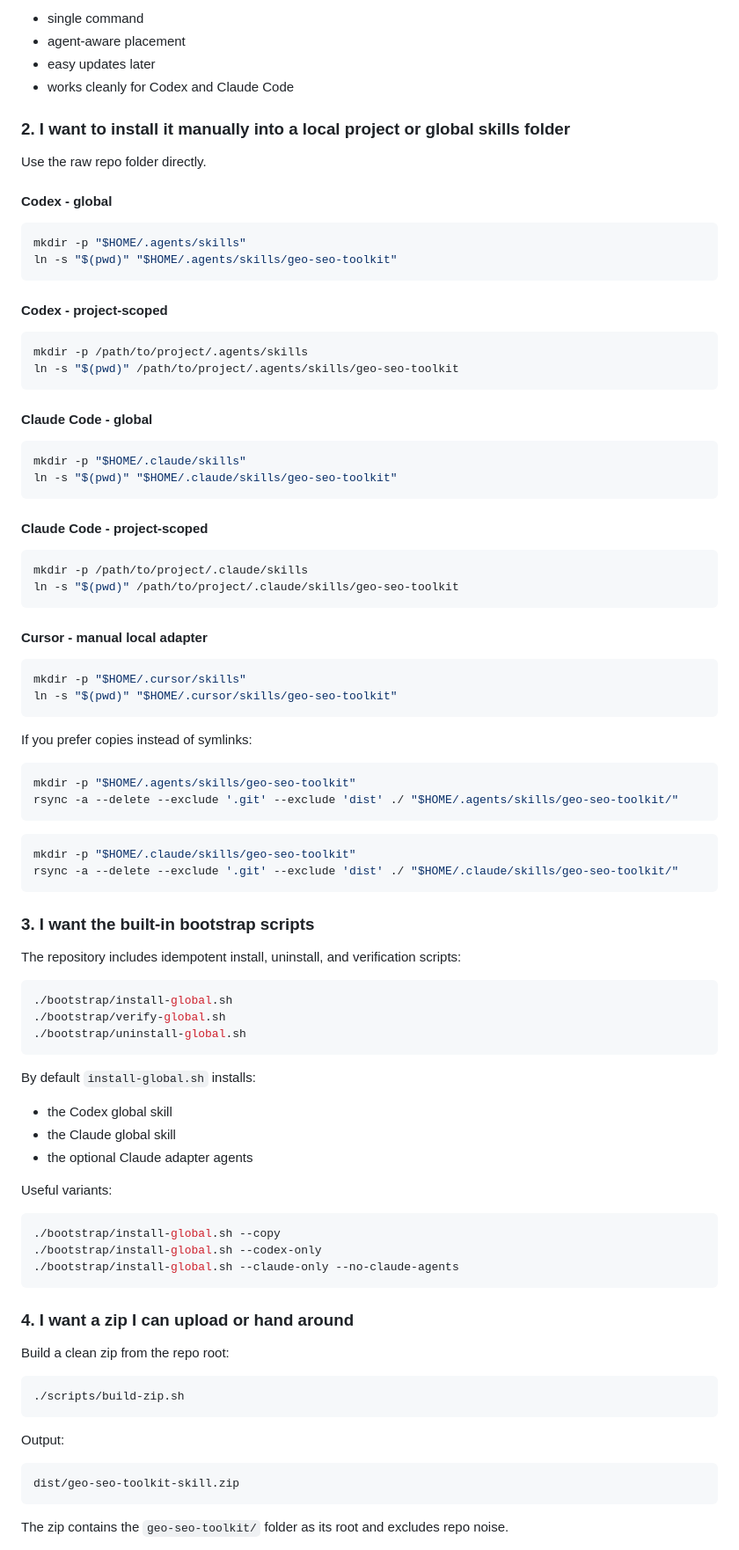
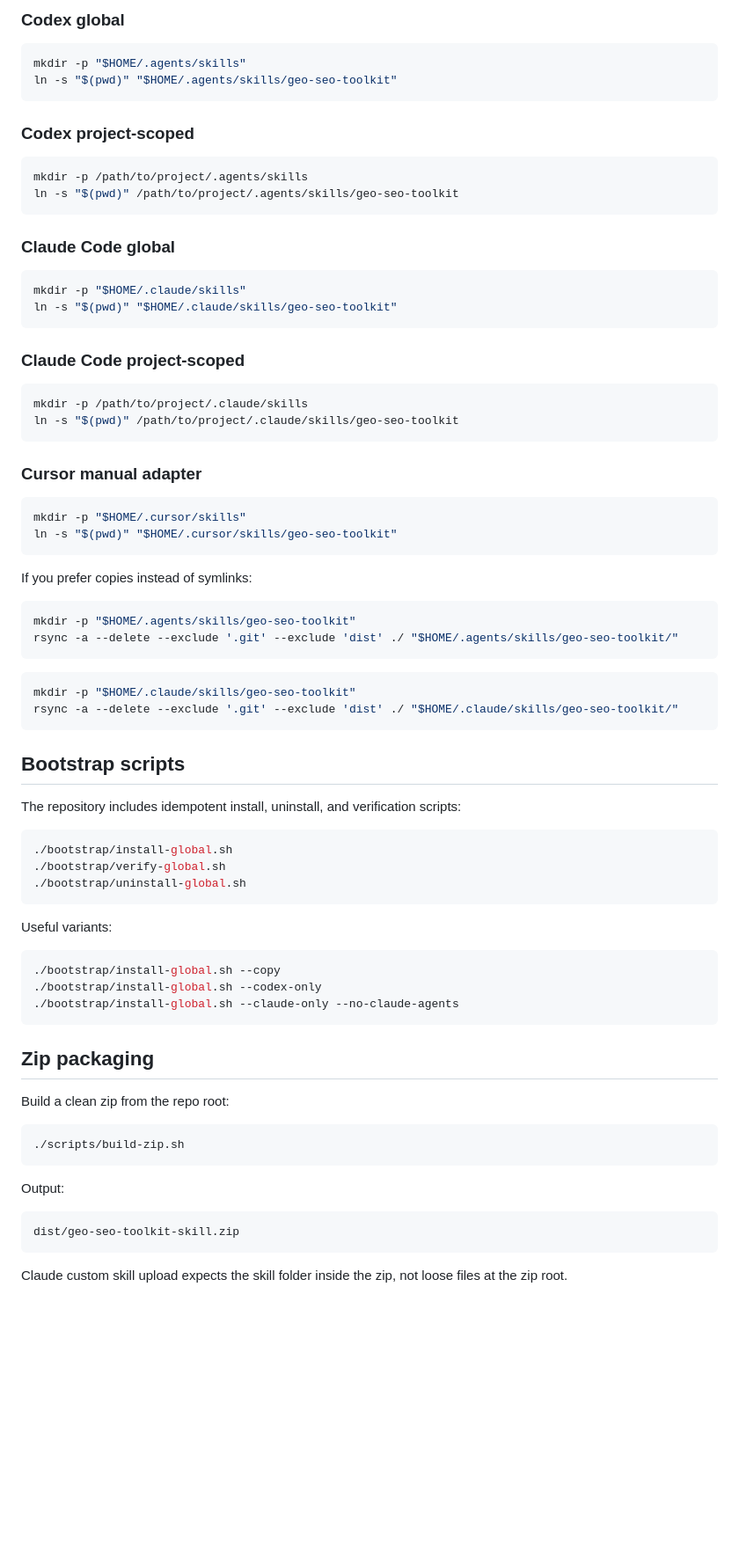
Before and after one commit to CodingCossack/geo-seo-agent-skill, a Markdown page: README.md, the part around one of its changes. Shown at 88% size. Rendered like a GitHub page; blank space fills up the shorter version.

````diff
--- a/README.md
+++ b/README.md
@@ -72,42 +90,33 @@ Why use this path:
 
-- single command
-- agent-aware placement
-- easy updates later
-- works cleanly for Codex and Claude Code
-
-### 2. I want to install it manually into a local project or global skills folder
-
-Use the raw repo folder directly.
-
-#### Codex - global
+### Codex global
 
 ```bash
 mkdir -p "$HOME/.agents/skills"
 ln -s "$(pwd)" "$HOME/.agents/skills/geo-seo-toolkit"
 ```
 
-#### Codex - project-scoped
+### Codex project-scoped
 
 ```bash
 mkdir -p /path/to/project/.agents/skills
 ln -s "$(pwd)" /path/to/project/.agents/skills/geo-seo-toolkit
 ```
 
-#### Claude Code - global
+### Claude Code global
 
 ```bash
 mkdir -p "$HOME/.claude/skills"
 ln -s "$(pwd)" "$HOME/.claude/skills/geo-seo-toolkit"
 ```
 
-#### Claude Code - project-scoped
+### Claude Code project-scoped
 
 ```bash
 mkdir -p /path/to/project/.claude/skills
 ln -s "$(pwd)" /path/to/project/.claude/skills/geo-seo-toolkit
 ```
 
-#### Cursor - manual local adapter
+### Cursor manual adapter
 
 ```bash
 mkdir -p "$HOME/.cursor/skills"
@@ -126,7 +135,7 @@ mkdir -p "$HOME/.claude/skills/geo-seo-toolkit"
 rsync -a --delete --exclude '.git' --exclude 'dist' ./ "$HOME/.claude/skills/geo-seo-toolkit/"
 ```
 
-### 3. I want the built-in bootstrap scripts
+## Bootstrap scripts
 
 The repository includes idempotent install, uninstall, and verification scripts:
 
@@ -136,12 +145,6 @@ The repository includes idempotent install, uninstall, and verification scripts:
 ./bootstrap/uninstall-global.sh
 ```
 
-By default `install-global.sh` installs:
-
-- the Codex global skill
-- the Claude global skill
-- the optional Claude adapter agents
-
 Useful variants:
 
 ```bash
@@ -150,7 +153,7 @@ Useful variants:
 ./bootstrap/install-global.sh --claude-only --no-claude-agents
 ```
 
-### 4. I want a zip I can upload or hand around
+## Zip packaging
 
 Build a clean zip from the repo root:
 
@@ -164,5 +167,6 @@ Output:
 dist/geo-seo-toolkit-skill.zip
 ```
 
-The zip contains the `geo-seo-toolkit/` folder as its root and excludes repo noise.
+Claude custom skill upload expects the skill folder inside the zip, not loose
+files at the zip root.
 
````
Also changed, not shown: other parts of README.md (+59 -87 lines).
